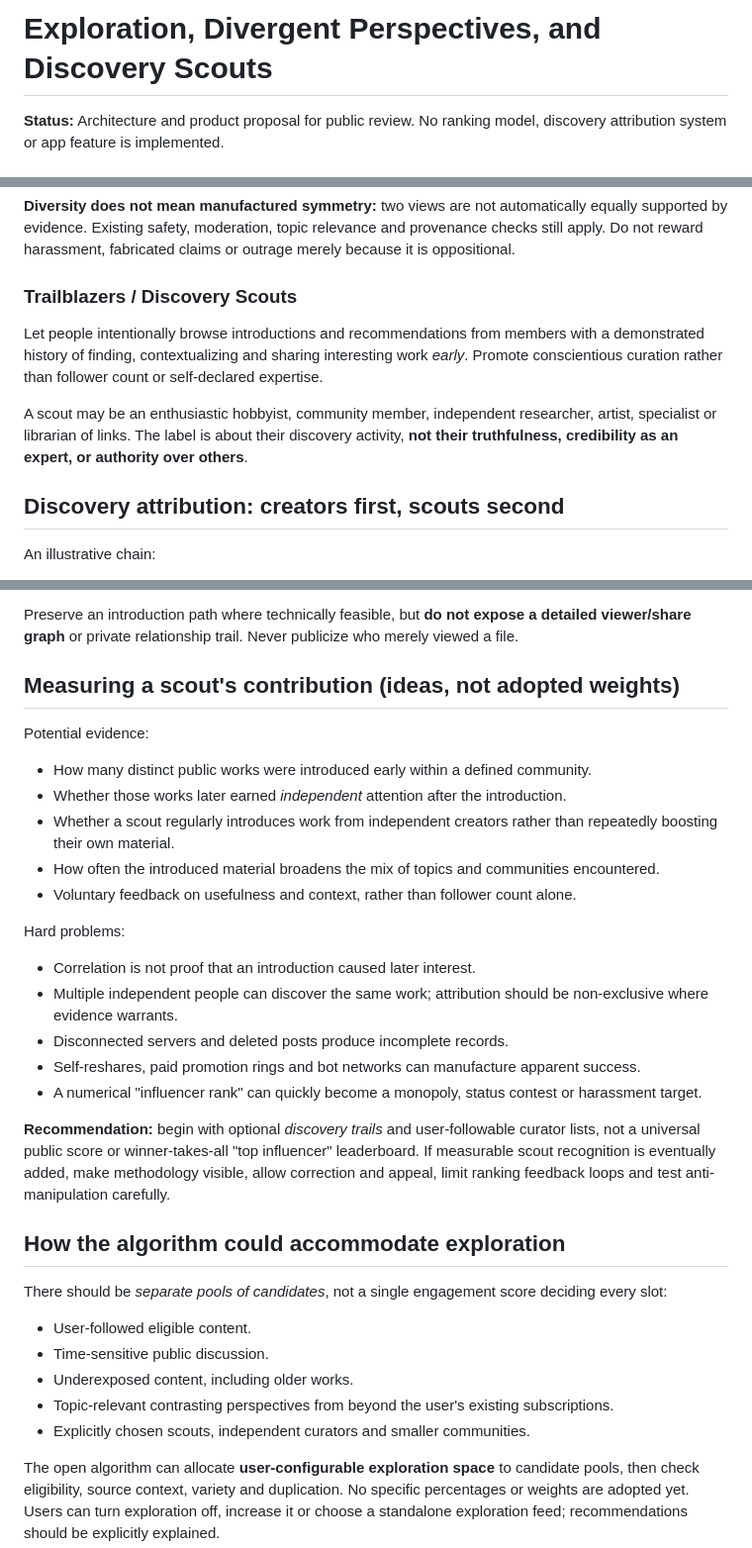
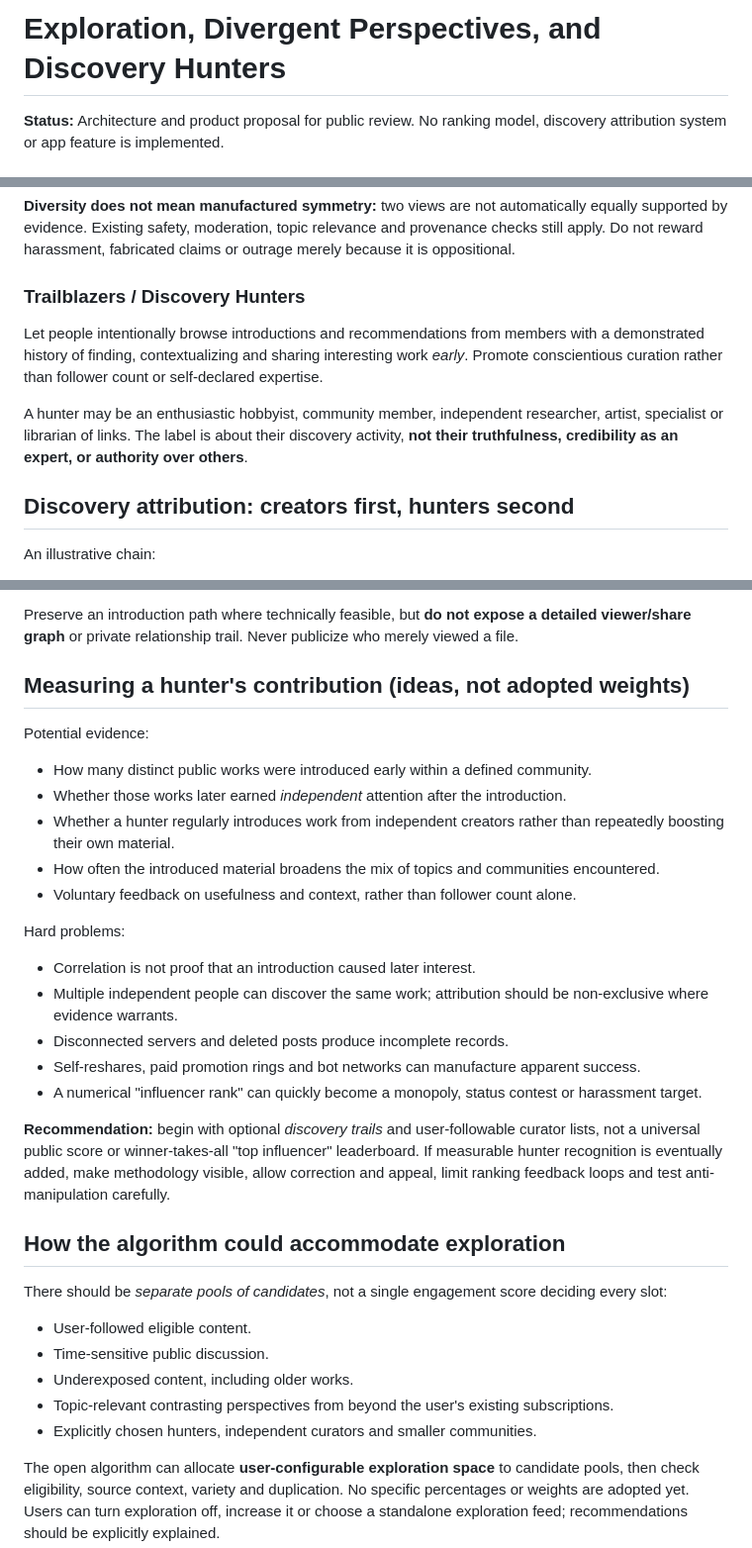
Before and after one commit to Jayotis/open-social-p2p, a Markdown page: docs/10-exploration-divergence-and-scouts.md, 3 parts joined by grey strips. Shown at 99% size. GitHub-like rendering.

Commit message:
docs: use Hunter for the discovery role

```diff
--- a/docs/10-exploration-divergence-and-scouts.md
+++ b/docs/10-exploration-divergence-and-scouts.md
@@ -1,4 +1,4 @@
-# Exploration, Divergent Perspectives, and Discovery Scouts
+# Exploration, Divergent Perspectives, and Discovery Hunters
 
 **Status:** Architecture and product proposal for public review. No ranking model, discovery attribution system or app feature is implemented.
 
@@ -47,13 +47,13 @@ Avoid guessing a user's political, religious or other sensitive beliefs to class
 
 **Diversity does not mean manufactured symmetry:** two views are not automatically equally supported by evidence. Existing safety, moderation, topic relevance and provenance checks still apply. Do not reward harassment, fabricated claims or outrage merely because it is oppositional.
 
-### Trailblazers / Discovery Scouts
+### Trailblazers / Discovery Hunters
 
 Let people intentionally browse introductions and recommendations from members with a demonstrated history of finding, contextualizing and sharing interesting work *early*. Promote conscientious curation rather than follower count or self-declared expertise.
 
-A scout may be an enthusiastic hobbyist, community member, independent researcher, artist, specialist or librarian of links. The label is about their discovery activity, **not their truthfulness, credibility as an expert, or authority over others**.
+A hunter may be an enthusiastic hobbyist, community member, independent researcher, artist, specialist or librarian of links. The label is about their discovery activity, **not their truthfulness, credibility as an expert, or authority over others**.
 
-## Discovery attribution: creators first, scouts second
+## Discovery attribution: creators first, hunters second
 
 An illustrative chain:
 
@@ -68,12 +68,12 @@ Potential attribution fields for later specification: canonical original post/au
 
 Preserve an introduction path where technically feasible, but **do not expose a detailed viewer/share graph** or private relationship trail. Never publicize who merely viewed a file.
 
-## Measuring a scout's contribution (ideas, not adopted weights)
+## Measuring a hunter's contribution (ideas, not adopted weights)
 
 Potential evidence:
 - How many distinct public works were introduced early within a defined community.
 - Whether those works later earned *independent* attention after the introduction.
-- Whether a scout regularly introduces work from independent creators rather than repeatedly boosting their own material.
+- Whether a hunter regularly introduces work from independent creators rather than repeatedly boosting their own material.
 - How often the introduced material broadens the mix of topics and communities encountered.
 - Voluntary feedback on usefulness and context, rather than follower count alone.
 
@@ -84,7 +84,7 @@ Hard problems:
 - Self-reshares, paid promotion rings and bot networks can manufacture apparent success.
 - A numerical "influencer rank" can quickly become a monopoly, status contest or harassment target.
 
-**Recommendation:** begin with optional *discovery trails* and user-followable curator lists, not a universal public score or winner-takes-all "top influencer" leaderboard. If measurable scout recognition is eventually added, make methodology visible, allow correction and appeal, limit ranking feedback loops and test anti-manipulation carefully.
+**Recommendation:** begin with optional *discovery trails* and user-followable curator lists, not a universal public score or winner-takes-all "top influencer" leaderboard. If measurable hunter recognition is eventually added, make methodology visible, allow correction and appeal, limit ranking feedback loops and test anti-manipulation carefully.
 
 ## How the algorithm could accommodate exploration
 
@@ -94,7 +94,7 @@ There should be *separate pools of candidates*, not a single engagement score de
 - Time-sensitive public discussion.
 - Underexposed content, including older works.
 - Topic-relevant contrasting perspectives from beyond the user's existing subscriptions.
-- Explicitly chosen scouts, independent curators and smaller communities.
+- Explicitly chosen hunters, independent curators and smaller communities.
 
 The open algorithm can allocate **user-configurable exploration space** to candidate pools, then check eligibility, source context, variety and duplication. No specific percentages or weights are adopted yet. Users can turn exploration off, increase it or choose a standalone exploration feed; recommendations should be explicitly explained.
 
```
Also changed, not shown: other parts of docs/10-exploration-divergence-and-scouts.md (+1 -1 lines).
